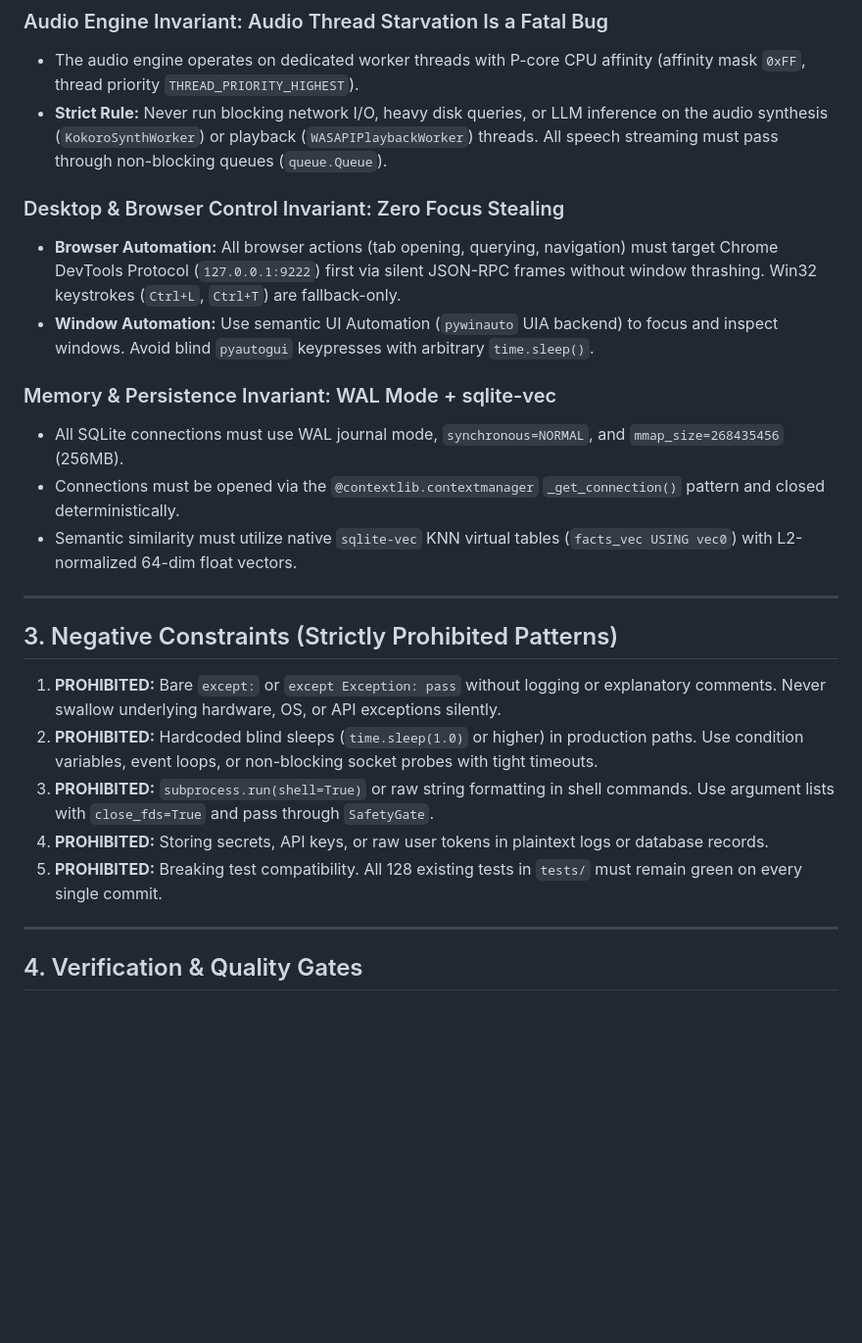
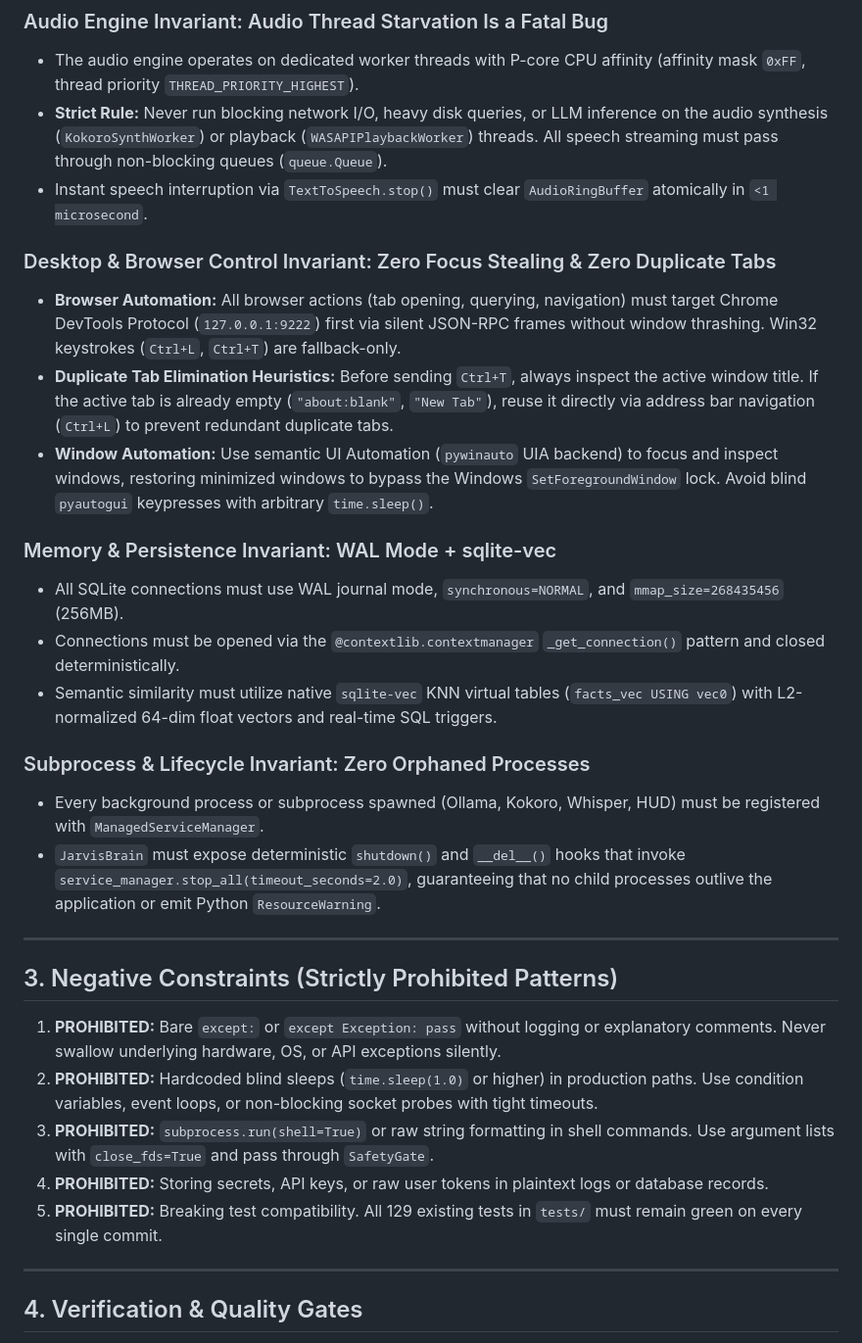
Before and after one commit to Youssef1473/Jarvis, a Markdown page: AGENTS.md, the part around one of its changes. Shown at 98% size. Rendered like a GitHub page; blank space fills up the shorter version.

Commit message:
chore(learn): persist full session knowledge, deep-search council mandate, and architectural invariants

```diff
--- a/AGENTS.md
+++ b/AGENTS.md
@@ -51,15 +57,21 @@ These rules are loaded automatically on every interaction turn. All operations w
 ### Audio Engine Invariant: Audio Thread Starvation Is a Fatal Bug
 * The audio engine operates on dedicated worker threads with P-core CPU affinity (affinity mask `0xFF`, thread priority `THREAD_PRIORITY_HIGHEST`).
 * **Strict Rule:** Never run blocking network I/O, heavy disk queries, or LLM inference on the audio synthesis (`KokoroSynthWorker`) or playback (`WASAPIPlaybackWorker`) threads. All speech streaming must pass through non-blocking queues (`queue.Queue`).
+* Instant speech interruption via `TextToSpeech.stop()` must clear `AudioRingBuffer` atomically in `<1 microsecond`.
 
-### Desktop & Browser Control Invariant: Zero Focus Stealing
+### Desktop & Browser Control Invariant: Zero Focus Stealing & Zero Duplicate Tabs
 * **Browser Automation:** All browser actions (tab opening, querying, navigation) must target Chrome DevTools Protocol (`127.0.0.1:9222`) first via silent JSON-RPC frames without window thrashing. Win32 keystrokes (`Ctrl+L`, `Ctrl+T`) are fallback-only.
-* **Window Automation:** Use semantic UI Automation (`pywinauto` UIA backend) to focus and inspect windows. Avoid blind `pyautogui` keypresses with arbitrary `time.sleep()`.
+* **Duplicate Tab Elimination Heuristics:** Before sending `Ctrl+T`, always inspect the active window title. If the active tab is already empty (`"about:blank"`, `"New Tab"`), reuse it directly via address bar navigation (`Ctrl+L`) to prevent redundant duplicate tabs.
+* **Window Automation:** Use semantic UI Automation (`pywinauto` UIA backend) to focus and inspect windows, restoring minimized windows to bypass the Windows `SetForegroundWindow` lock. Avoid blind `pyautogui` keypresses with arbitrary `time.sleep()`.
 
 ### Memory & Persistence Invariant: WAL Mode + sqlite-vec
 * All SQLite connections must use WAL journal mode, `synchronous=NORMAL`, and `mmap_size=268435456` (256MB).
 * Connections must be opened via the `@contextlib.contextmanager` `_get_connection()` pattern and closed deterministically.
-* Semantic similarity must utilize native `sqlite-vec` KNN virtual tables (`facts_vec USING vec0`) with L2-normalized 64-dim float vectors.
+* Semantic similarity must utilize native `sqlite-vec` KNN virtual tables (`facts_vec USING vec0`) with L2-normalized 64-dim float vectors and real-time SQL triggers.
+
+### Subprocess & Lifecycle Invariant: Zero Orphaned Processes
+* Every background process or subprocess spawned (Ollama, Kokoro, Whisper, HUD) must be registered with `ManagedServiceManager`.
+* `JarvisBrain` must expose deterministic `shutdown()` and `__del__()` hooks that invoke `service_manager.stop_all(timeout_seconds=2.0)`, guaranteeing that no child processes outlive the application or emit Python `ResourceWarning`.
 
 ---
 
@@ -69,7 +81,7 @@ These rules are loaded automatically on every interaction turn. All operations w
 2. **PROHIBITED:** Hardcoded blind sleeps (`time.sleep(1.0)` or higher) in production paths. Use condition variables, event loops, or non-blocking socket probes with tight timeouts.
 3. **PROHIBITED:** `subprocess.run(shell=True)` or raw string formatting in shell commands. Use argument lists with `close_fds=True` and pass through `SafetyGate`.
 4. **PROHIBITED:** Storing secrets, API keys, or raw user tokens in plaintext logs or database records.
-5. **PROHIBITED:** Breaking test compatibility. All 128 existing tests in `tests/` must remain green on every single commit.
+5. **PROHIBITED:** Breaking test compatibility. All 129 existing tests in `tests/` must remain green on every single commit.
 
 ---
 
```
Also changed, not shown: other parts of AGENTS.md (+6 -0 lines), 1 other file.
